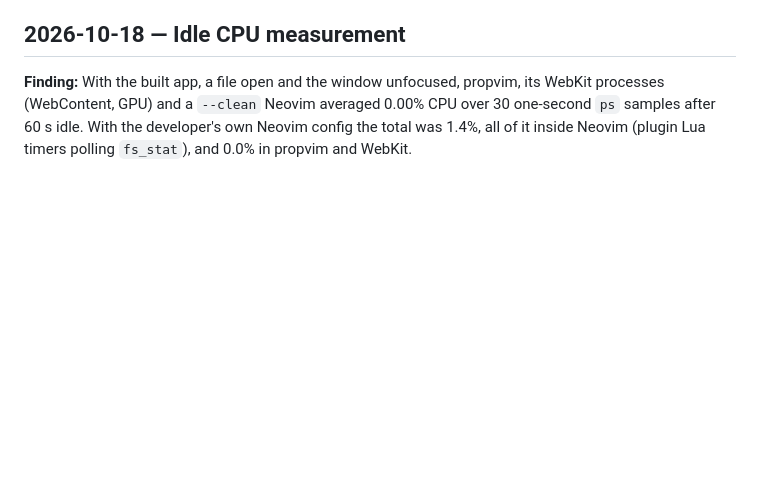
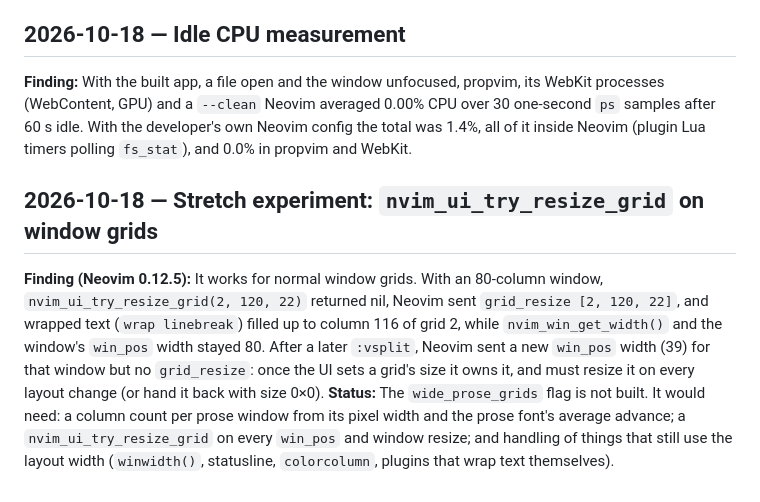
Before and after one commit to robertocarta/nuivim, a Markdown page: DECISIONS.md, the part around the change. Rendered like a GitHub page; blank space fills up the shorter version.

Commit message:
Stretch: record nvim_ui_try_resize_grid experiment for window grids
Co-Authored-By: Claude Opus 5.5 <noreply@anthropic.com>

```diff
--- a/DECISIONS.md
+++ b/DECISIONS.md
@@ -78,3 +78,7 @@ Choices the build spec left open, and departures from it. Newest last.
 
 ## 2026-10-18 — Idle CPU measurement
 **Finding:** With the built app, a file open and the window unfocused, propvim, its WebKit processes (WebContent, GPU) and a `--clean` Neovim averaged 0.00% CPU over 30 one-second `ps` samples after 60 s idle. With the developer's own Neovim config the total was 1.4%, all of it inside Neovim (plugin Lua timers polling `fs_stat`), and 0.0% in propvim and WebKit.
+
+## 2026-10-18 — Stretch experiment: `nvim_ui_try_resize_grid` on window grids
+**Finding (Neovim 0.12.5):** It works for normal window grids. With an 80-column window, `nvim_ui_try_resize_grid(2, 120, 22)` returned nil, Neovim sent `grid_resize [2, 120, 22]`, and wrapped text (`wrap linebreak`) filled up to column 116 of grid 2, while `nvim_win_get_width()` and the window's `win_pos` width stayed 80. After a later `:vsplit`, Neovim sent a new `win_pos` width (39) for that window but no `grid_resize`: once the UI sets a grid's size it owns it, and must resize it on every layout change (or hand it back with size 0×0).
+**Status:** The `wide_prose_grids` flag is not built. It would need: a column count per prose window from its pixel width and the prose font's average advance; a `nvim_ui_try_resize_grid` on every `win_pos` and window resize; and handling of things that still use the layout width (`winwidth()`, statusline, `colorcolumn`, plugins that wrap text themselves).
```
